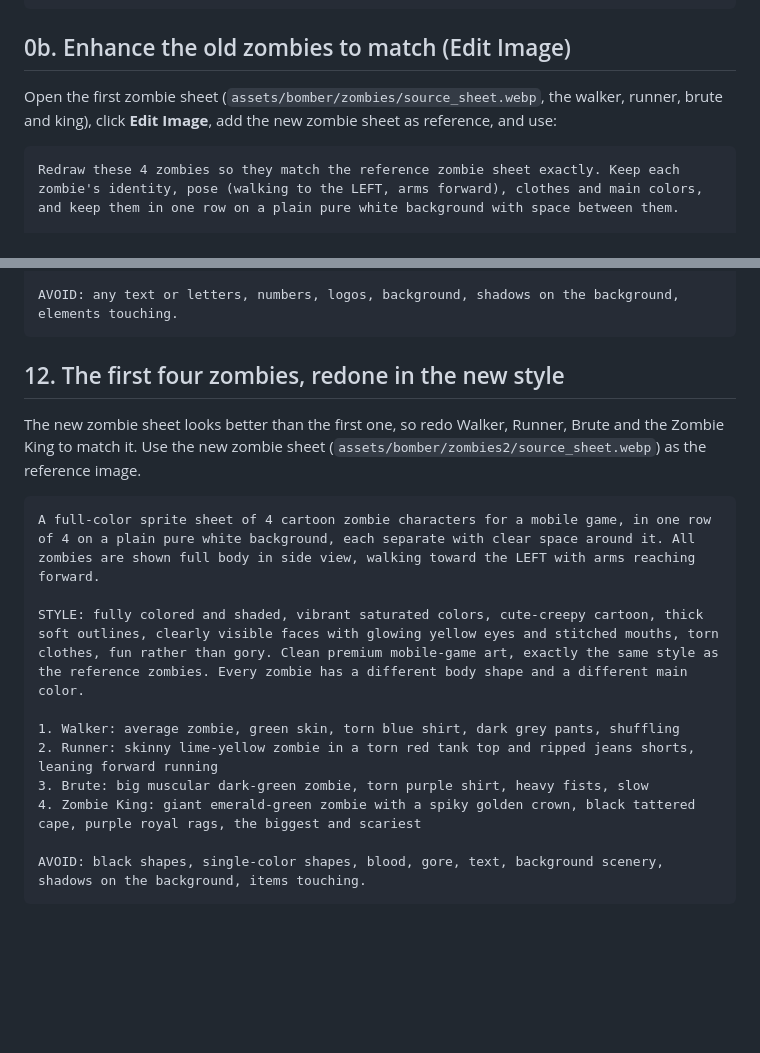
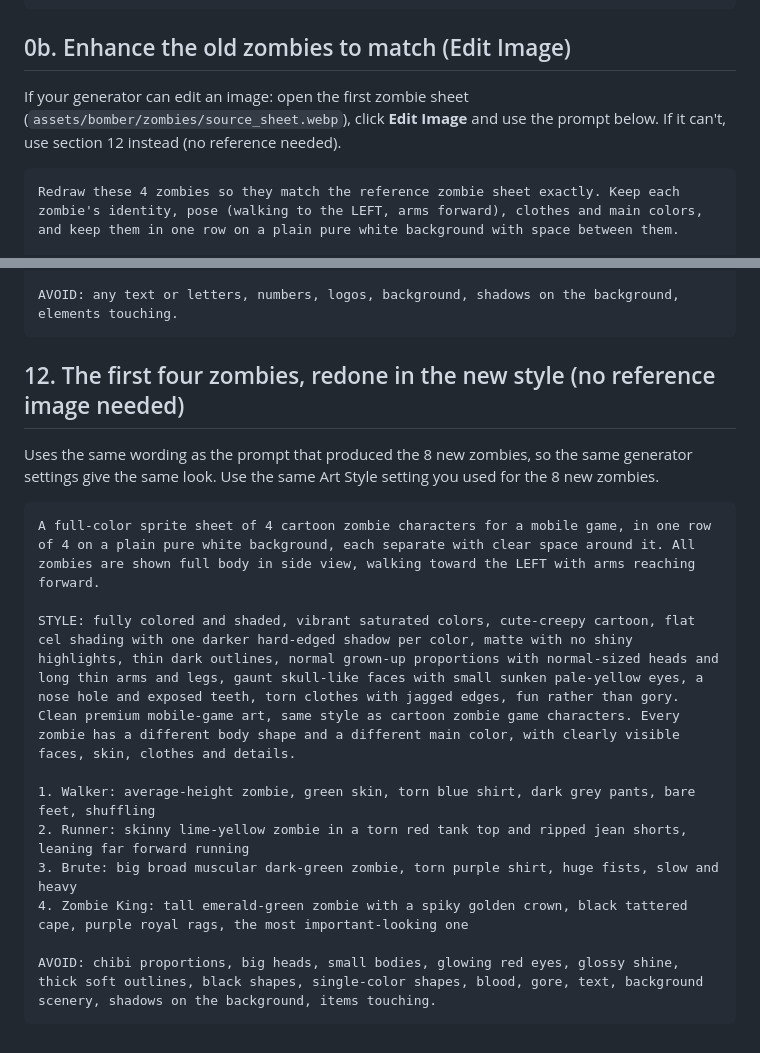
Before and after one commit to Sinadehesh/Happy-Fruit-merge, a Markdown page: bomber/ASSET_PROMPTS.md, 2 parts joined by grey strips. GitHub-like rendering; blank space fills up the shorter version.

Commit message:
Asset prompts: first four zombies in the new style without a reference image
Co-Authored-By: Claude Opus 5.5 <noreply@anthropic.com>
Claude-Session: https://claude.ai/code/session_014gobheM9XG1GV5X2tuF5zD

````diff
--- a/bomber/ASSET_PROMPTS.md
+++ b/bomber/ASSET_PROMPTS.md
@@ -10,7 +10,7 @@ STYLE (match exactly): flat cel-shaded 2D cartoon in the style of the reference
 
 ## 0b. Enhance the old zombies to match (Edit Image)
 
-Open the first zombie sheet (`assets/bomber/zombies/source_sheet.webp`, the walker, runner, brute and king), click **Edit Image**, add the new zombie sheet as reference, and use:
+If your generator can edit an image: open the first zombie sheet (`assets/bomber/zombies/source_sheet.webp`), click **Edit Image** and use the prompt below. If it can't, use section 12 instead (no reference needed).
 
 ```
 Redraw these 4 zombies so they match the reference zombie sheet exactly. Keep each zombie's identity, pose (walking to the LEFT, arms forward), clothes and main colors, and keep them in one row on a plain pure white background with space between them.
@@ -210,19 +210,19 @@ Include:
 AVOID: any text or letters, numbers, logos, background, shadows on the background, elements touching.
 ```
 
-## 12. The first four zombies, redone in the new style
+## 12. The first four zombies, redone in the new style (no reference image needed)
 
-The new zombie sheet looks better than the first one, so redo Walker, Runner, Brute and the Zombie King to match it. Use the new zombie sheet (`assets/bomber/zombies2/source_sheet.webp`) as the reference image.
+Uses the same wording as the prompt that produced the 8 new zombies, so the same generator settings give the same look. Use the same Art Style setting you used for the 8 new zombies.
 
 ```
 A full-color sprite sheet of 4 cartoon zombie characters for a mobile game, in one row of 4 on a plain pure white background, each separate with clear space around it. All zombies are shown full body in side view, walking toward the LEFT with arms reaching forward.
 
-STYLE: fully colored and shaded, vibrant saturated colors, cute-creepy cartoon, thick soft outlines, clearly visible faces with glowing yellow eyes and stitched mouths, torn clothes, fun rather than gory. Clean premium mobile-game art, exactly the same style as the reference zombies. Every zombie has a different body shape and a different main color.
+STYLE: fully colored and shaded, vibrant saturated colors, cute-creepy cartoon, flat cel shading with one darker hard-edged shadow per color, matte with no shiny highlights, thin dark outlines, normal grown-up proportions with normal-sized heads and long thin arms and legs, gaunt skull-like faces with small sunken pale-yellow eyes, a nose hole and exposed teeth, torn clothes with jagged edges, fun rather than gory. Clean premium mobile-game art, same style as cartoon zombie game characters. Every zombie has a different body shape and a different main color, with clearly visible faces, skin, clothes and details.
 
-1. Walker: average zombie, green skin, torn blue shirt, dark grey pants, shuffling
-2. Runner: skinny lime-yellow zombie in a torn red tank top and ripped jeans shorts, leaning forward running
-3. Brute: big muscular dark-green zombie, torn purple shirt, heavy fists, slow
-4. Zombie King: giant emerald-green zombie with a spiky golden crown, black tattered cape, purple royal rags, the biggest and scariest
+1. Walker: average-height zombie, green skin, torn blue shirt, dark grey pants, bare feet, shuffling
+2. Runner: skinny lime-yellow zombie in a torn red tank top and ripped jean shorts, leaning far forward running
+3. Brute: big broad muscular dark-green zombie, torn purple shirt, huge fists, slow and heavy
+4. Zombie King: tall emerald-green zombie with a spiky golden crown, black tattered cape, purple royal rags, the most important-looking one
 
-AVOID: black shapes, single-color shapes, blood, gore, text, background scenery, shadows on the background, items touching.
+AVOID: chibi proportions, big heads, small bodies, glowing red eyes, glossy shine, thick soft outlines, black shapes, single-color shapes, blood, gore, text, background scenery, shadows on the background, items touching.
 ```
````
